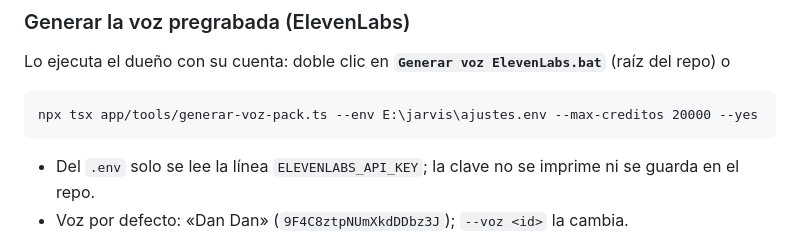
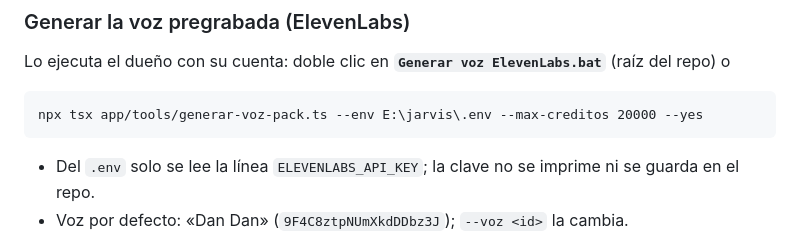
Before and after one commit to pepeipto/coach-lol-ia, a Markdown page: docs/voz-natural.md, the part around the change. Rendered like a GitHub page.

Commit message:
docs(voz): la clave de ElevenLabs está en E:\jarvis\.env

````diff
--- a/docs/voz-natural.md
+++ b/docs/voz-natural.md
@@ -48,7 +48,7 @@ El paquete de la 3.1 ya está generado en `E:\coach-lol-ia-wt\v31-voz-paquetes\v
 Lo ejecuta el dueño con su cuenta: doble clic en **`Generar voz ElevenLabs.bat`** (raíz del repo) o
 
 ```
-npx tsx app/tools/generar-voz-pack.ts --env E:\jarvis\ajustes.env --max-creditos 20000 --yes
+npx tsx app/tools/generar-voz-pack.ts --env E:\jarvis\.env --max-creditos 20000 --yes
 ```
 
 - Del `.env` solo se lee la línea `ELEVENLABS_API_KEY`; la clave no se imprime ni se guarda en el repo.
````
